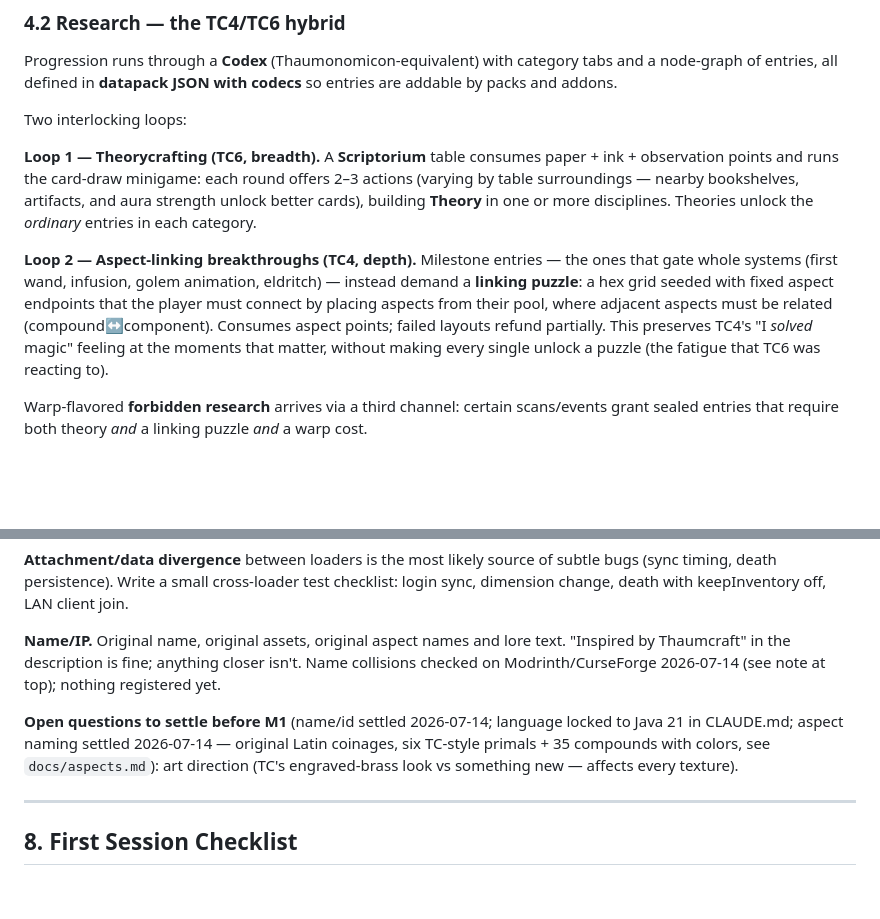
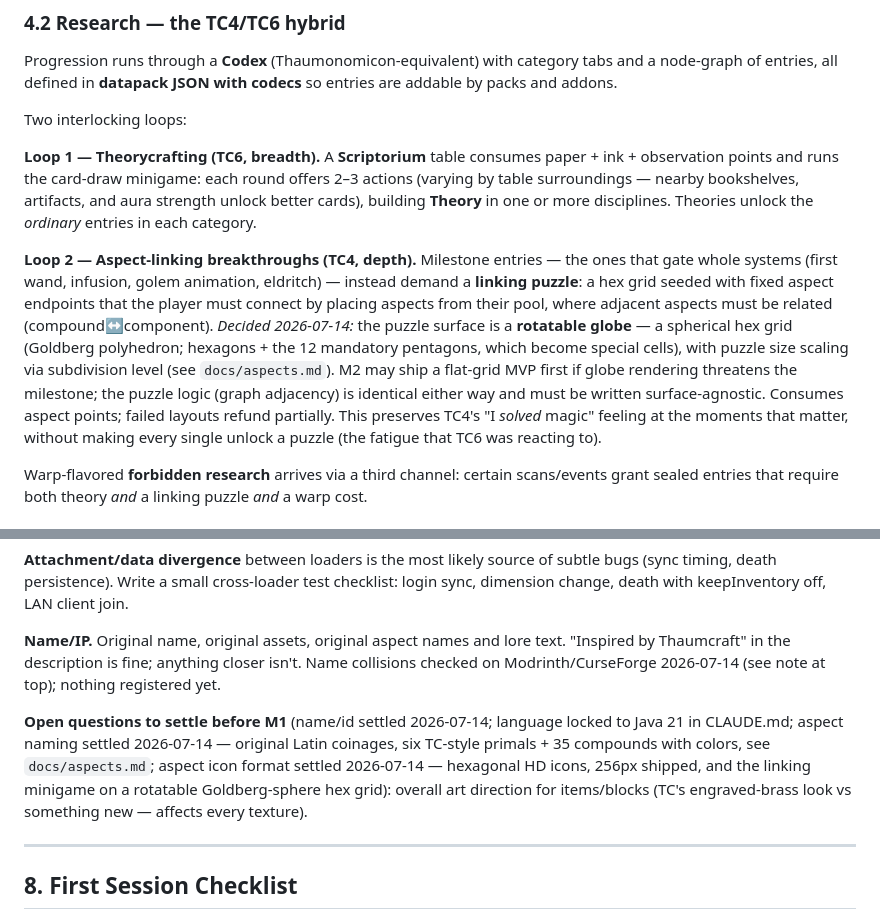
Before and after one commit to minerguy341/thaumaturgy-the-new-age, a Markdown page: docs/PLAN.md, 2 parts joined by grey strips. GitHub-like rendering; blank space fills up the shorter version.

```diff
--- a/docs/PLAN.md
+++ b/docs/PLAN.md
@@ -154,7 +154,7 @@ Two interlocking loops:
 
 **Loop 1 — Theorycrafting (TC6, breadth).** A **Scriptorium** table consumes paper + ink + observation points and runs the card-draw minigame: each round offers 2–3 actions (varying by table surroundings — nearby bookshelves, artifacts, and aura strength unlock better cards), building **Theory** in one or more disciplines. Theories unlock the *ordinary* entries in each category.
 
-**Loop 2 — Aspect-linking breakthroughs (TC4, depth).** Milestone entries — the ones that gate whole systems (first wand, infusion, golem animation, eldritch) — instead demand a **linking puzzle**: a hex grid seeded with fixed aspect endpoints that the player must connect by placing aspects from their pool, where adjacent aspects must be related (compound↔component). Consumes aspect points; failed layouts refund partially. This preserves TC4's "I *solved* magic" feeling at the moments that matter, without making every single unlock a puzzle (the fatigue that TC6 was reacting to).
+**Loop 2 — Aspect-linking breakthroughs (TC4, depth).** Milestone entries — the ones that gate whole systems (first wand, infusion, golem animation, eldritch) — instead demand a **linking puzzle**: a hex grid seeded with fixed aspect endpoints that the player must connect by placing aspects from their pool, where adjacent aspects must be related (compound↔component). *Decided 2026-07-14:* the puzzle surface is a **rotatable globe** — a spherical hex grid (Goldberg polyhedron; hexagons + the 12 mandatory pentagons, which become special cells), with puzzle size scaling via subdivision level (see `docs/aspects.md`). M2 may ship a flat-grid MVP first if globe rendering threatens the milestone; the puzzle logic (graph adjacency) is identical either way and must be written surface-agnostic. Consumes aspect points; failed layouts refund partially. This preserves TC4's "I *solved* magic" feeling at the moments that matter, without making every single unlock a puzzle (the fatigue that TC6 was reacting to).
 
 Warp-flavored **forbidden research** arrives via a third channel: certain scans/events grant sealed entries that require both theory *and* a linking puzzle *and* a warp cost.
 
@@ -238,7 +238,7 @@ Golem AI is deliberately milestone-late: it's the highest-effort, lowest-couplin
 
 **Name/IP.** Original name, original assets, original aspect names and lore text. "Inspired by Thaumcraft" in the description is fine; anything closer isn't. Name collisions checked on Modrinth/CurseForge 2026-07-14 (see note at top); nothing registered yet.
 
-**Open questions to settle before M1** (name/id settled 2026-07-14; language locked to Java 21 in CLAUDE.md; aspect naming settled 2026-07-14 — original Latin coinages, six TC-style primals + 35 compounds with colors, see `docs/aspects.md`): art direction (TC's engraved-brass look vs something new — affects every texture).
+**Open questions to settle before M1** (name/id settled 2026-07-14; language locked to Java 21 in CLAUDE.md; aspect naming settled 2026-07-14 — original Latin coinages, six TC-style primals + 35 compounds with colors, see `docs/aspects.md`; aspect icon format settled 2026-07-14 — hexagonal HD icons, 256px shipped, and the linking minigame on a rotatable Goldberg-sphere hex grid): overall art direction for items/blocks (TC's engraved-brass look vs something new — affects every texture).
 
 ---
 
```
Also changed, not shown: docs/aspects.md (+14 -0 lines).
